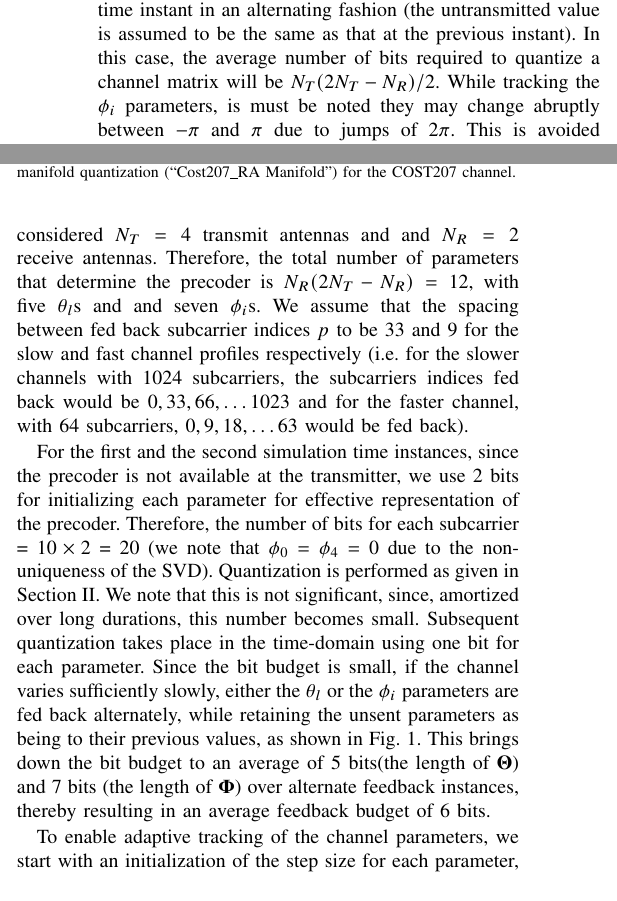
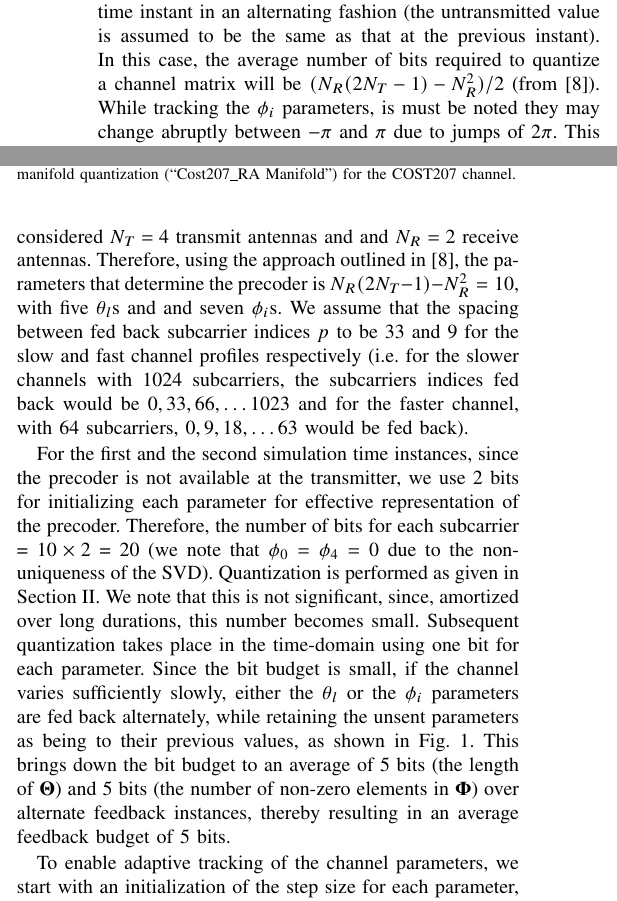
Before and after one commit to mohit-madan/limited-feedback-mimo, a LaTeX paper (paper/main.tex): two parts of the columns of page 3 of 4, joined at a grey line, cut so that both start at the same text. Compiled offline with pdfLaTeX.

Commit message:
Add changes

```diff
--- a/paper/main.tex
+++ b/paper/main.tex
@@ -378,11 +378,11 @@ one-time instance and only $\bf{\Phi}$ values for the next time
 instant in an alternating fashion (the untransmitted value is assumed
 to be the same as that at the previous instant). In this case, the
 average number of bits required to quantize a channel matrix will be
-$N_{T}(2N_{T} - N_{R})/2$. While tracking the $\phi_i$ parameters, is
-must be noted they may change abruptly between $-\pi$ and $\pi$ due to
-jumps of $2\pi$. This is avoided by unwrapping the phases to
-facilitate continuous tracking (i.e., jumps in phase of
-magnitude close to $2\pi$ have been eliminated).
+$(N_{R}(2N_{T} - 1) - N_R^2)/2$ (from~\cite{4114278}). While tracking
+the $\phi_i$ parameters, is must be noted they may change abruptly
+between $-\pi$ and $\pi$ due to jumps of $2\pi$. This is avoided by
+unwrapping the phases to facilitate continuous tracking (i.e., jumps
+in phase of magnitude close to $2\pi$ have been eliminated).
 \subsection{Joint Time Frequency Interpolation}
 \label{interp}
 After obtaining the $\beta$ values (using the single bit feedback) at
@@ -425,9 +425,9 @@ to a velocity of 37.2 km/h for $f_c = 1$ GHz) with 1024 subcarriers, and with
 $f_dT_s = 1.56 \times 10^{-5}$ (velocity of 172.8 km/h) with 64
 subcarriers. The sampling time period $T_s$ was $5\times10^{-8}$
 s. For both the situations, we considered $N_T=4$ transmit antennas
-and and $N_R=2$ receive antennas. Therefore, the total number of
-parameters that determine the precoder is
-$N_{R}(2N_{T} - N_{R}) = 12$, with five $\theta_l$s and and seven
+and and $N_R=2$ receive antennas. Therefore, using the approach
+outlined in~\cite{4114278}, the parameters that determine the precoder is
+$N_{R}(2N_{T} - 1) - N_R^2 = 10$, with five $\theta_l$s and and seven
 $\phi_i$s. We assume that the spacing between fed back subcarrier
 indices $p$ to be $33$ and $9$ for the slow and fast channel profiles
 respectively (i.e. for the slower channels with 1024 subcarriers, the
@@ -451,9 +451,10 @@ being to their previous values, as shown in
 Fig.~\ref{fig:adpm-fig}.
 % Here, $\bf{\Theta}$ is the collection of all
 % $\theta_l$s and $\bf{\Phi}$ is the collection of all $\phi_i$s.
-This brings down the bit budget to an average of 5 bits(the length of $\bf{\Theta}$)
-and 7 bits (the length of $\bf{\Phi}$) over alternate feedback instances,
-thereby resulting in an average feedback budget of 6 bits.
+This brings down the bit budget to an average of 5 bits (the length of
+$\bf{\Theta}$) and 5 bits (the number of non-zero elements in
+$\bf{\Phi}$) over alternate feedback instances, thereby resulting in
+an average feedback budget of 5 bits.
 
 To enable adaptive tracking of the channel parameters, we start with
 an initialization of the step size for each parameter, as discussed in
```
